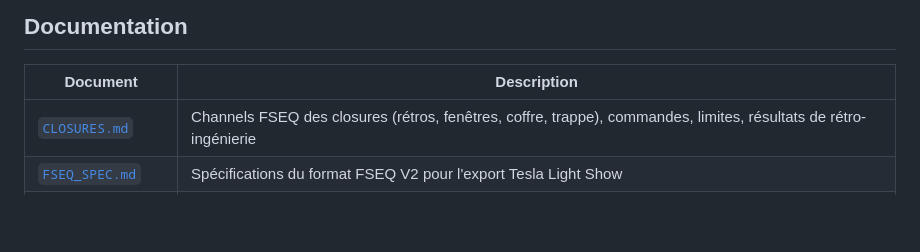
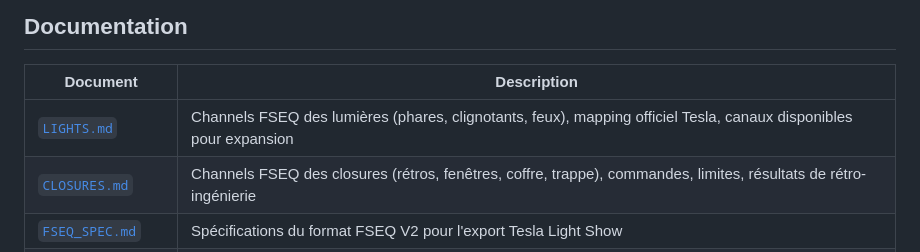
Before and after one commit to guillaumebdx/tesla-lightshow-mobile, a Markdown page: README.md, the part around the change. Drawn GitHub-style; blank space fills up the shorter version.

Commit message:
Add LIGHTS documentation

```diff
--- a/README.md
+++ b/README.md
@@ -168,6 +168,7 @@ Blender (export GLB avec nodes nommés)
 
 | Document | Description |
 |----------|-------------|
+| [`LIGHTS.md`](./LIGHTS.md) | Channels FSEQ des lumières (phares, clignotants, feux), mapping officiel Tesla, canaux disponibles pour expansion |
 | [`CLOSURES.md`](./CLOSURES.md) | Channels FSEQ des closures (rétros, fenêtres, coffre, trappe), commandes, limites, résultats de rétro-ingénierie |
 | [`FSEQ_SPEC.md`](./FSEQ_SPEC.md) | Spécifications du format FSEQ V2 pour l'export Tesla Light Show |
 | [`GLB_PIPELINE.md`](./GLB_PIPELINE.md) | Workflow pour intégrer un nouveau modèle 3D GLB |
```
Also changed, not shown: LIGHTS.md (added, +276 -0 lines).
